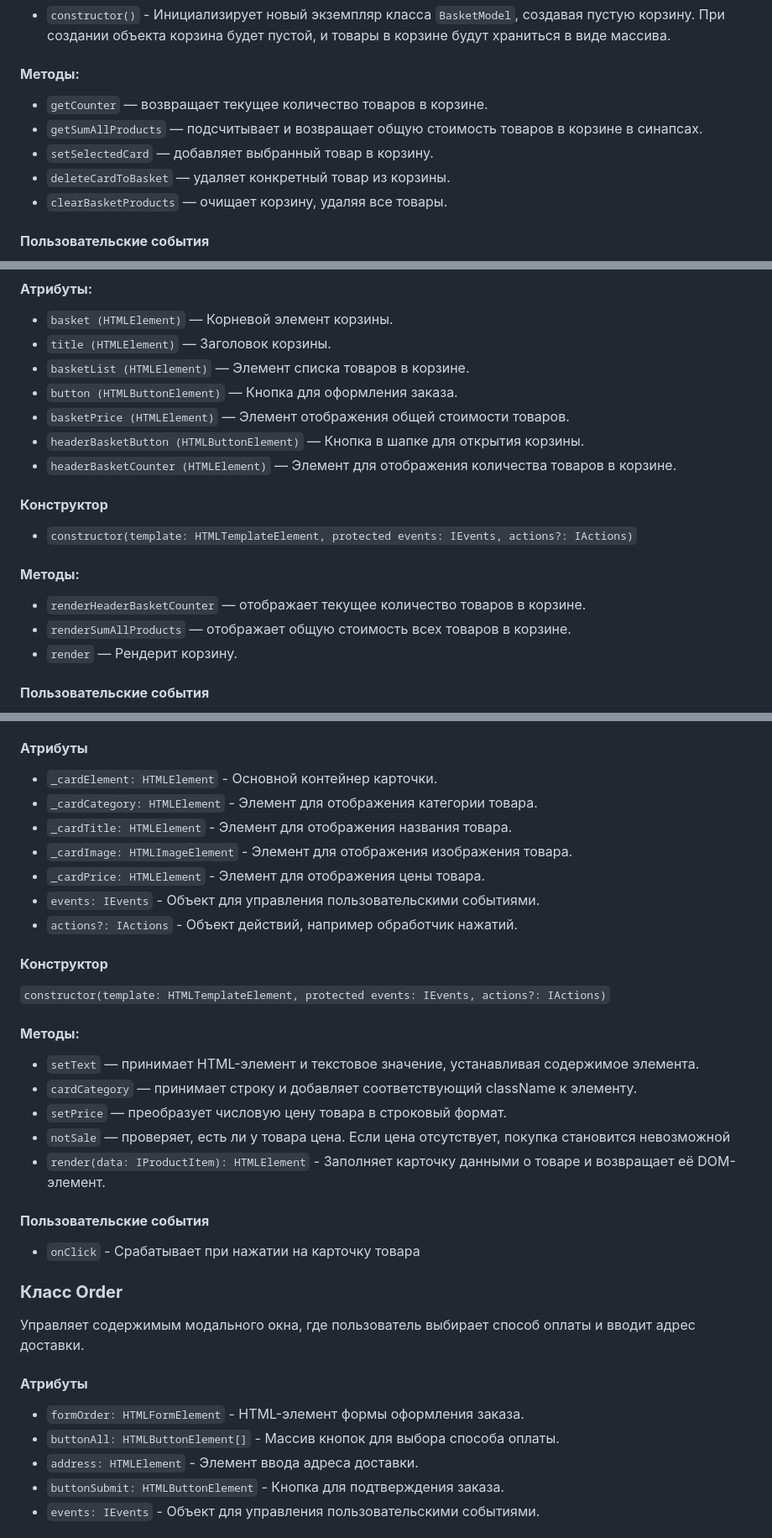
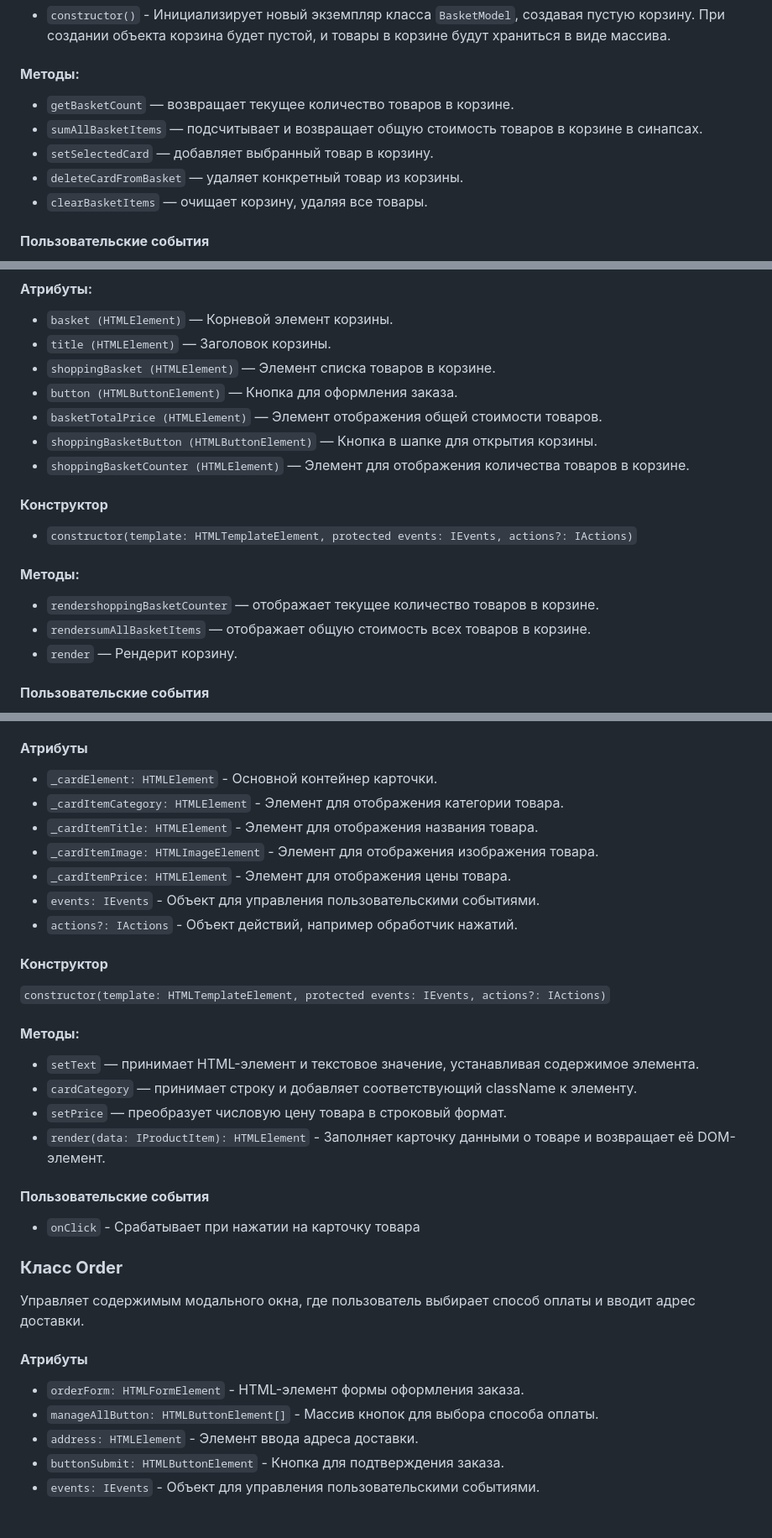
Before and after one commit to JacyF/web-larek-frontend, a Markdown page: README.md, 3 parts joined by grey strips. Shown at 84% size. GitHub-like rendering.

```diff
--- a/README.md
+++ b/README.md
@@ -97,11 +97,11 @@
 При создании объекта корзина будет пустой, и товары в корзине будут храниться в виде массива.
 
 #### **Методы:**
-- `getCounter` — возвращает текущее количество товаров в корзине.
-- `getSumAllProducts` — подсчитывает и возвращает общую стоимость товаров в корзине в синапсах.
+- `getBasketCount` — возвращает текущее количество товаров в корзине.
+- `sumAllBasketItems` — подсчитывает и возвращает общую стоимость товаров в корзине в синапсах.
 - `setSelectedCard` — добавляет выбранный товар в корзину.
-- `deleteCardToBasket` — удаляет конкретный товар из корзины.
-- `clearBasketProducts` — очищает корзину, удаляя все товары.
+- `deleteCardFromBasket` — удаляет конкретный товар из корзины.
+- `clearBasketItems` — очищает корзину, удаляя все товары.
 
 #### **Пользовательские события**
 - `basket:updated` - Вызывается при любом изменении содержимого корзины (добавление, удаление или очистка).
@@ -164,18 +167,18 @@
 #### **Атрибуты:**
 - `basket (HTMLElement)` — Корневой элемент корзины.
 - `title (HTMLElement)` — Заголовок корзины.
-- `basketList (HTMLElement)` — Элемент списка товаров в корзине.
+- `shoppingBasket (HTMLElement)` — Элемент списка товаров в корзине.
 - `button (HTMLButtonElement)` — Кнопка для оформления заказа.
-- `basketPrice (HTMLElement)` — Элемент отображения общей стоимости товаров.
-- `headerBasketButton (HTMLButtonElement)` — Кнопка в шапке для открытия корзины.
-- `headerBasketCounter (HTMLElement)` — Элемент для отображения количества товаров в корзине.
+- `basketTotalPrice (HTMLElement)` — Элемент отображения общей стоимости товаров.
+- `shoppingBasketButton (HTMLButtonElement)` — Кнопка в шапке для открытия корзины.
+- `shoppingBasketCounter (HTMLElement)` — Элемент для отображения количества товаров в корзине.
 
 #### **Конструктор**
 - `constructor(template: HTMLTemplateElement, protected events: IEvents, actions?: IActions)`
 
 #### **Методы:**
-- `renderHeaderBasketCounter` — отображает текущее количество товаров в корзине.
-- `renderSumAllProducts` — отображает общую стоимость всех товаров в корзине.
+- `rendershoppingBasketCounter` — отображает текущее количество товаров в корзине.
+- `rendersumAllBasketItems` — отображает общую стоимость всех товаров в корзине.
 - `render` — Рендерит корзину.
 
 #### **Пользовательские события**
@@ -211,10 +214,10 @@
 
 #### **Атрибуты**
 - `_cardElement: HTMLElement` -  Основной контейнер карточки.
-- `_cardCategory: HTMLElement` - Элемент для отображения категории товара.
-- `_cardTitle: HTMLElement` - Элемент для отображения названия товара.
-- `_cardImage: HTMLImageElement` - Элемент для отображения изображения товара.
-- `_cardPrice: HTMLElement` - Элемент для отображения цены товара.
+- `_cardItemCategory: HTMLElement` - Элемент для отображения категории товара.
+- `_cardItemTitle: HTMLElement` - Элемент для отображения названия товара.
+- `_cardItemImage: HTMLImageElement` - Элемент для отображения изображения товара.
+- `_cardItemPrice: HTMLElement` - Элемент для отображения цены товара.
 - `events: IEvents` - Объект для управления пользовательскими событиями.
 - `actions?: IActions` - Объект действий, например обработчик нажатий.
 
@@ -225,7 +228,6 @@
 - `setText` — принимает HTML-элемент и текстовое значение, устанавливая содержимое элемента.
 - `cardCategory` — принимает строку и добавляет соответствующий className к элементу.
 - `setPrice` — преобразует числовую цену товара в строковый формат.
-- `notSale` — проверяет, есть ли у товара цена. Если цена отсутствует, покупка становится невозможной
 - `render(data: IProductItem): HTMLElement` - Заполняет карточку данными о товаре и возвращает её DOM-элемент.
 
 #### **Пользовательские события**
@@ -236,8 +238,8 @@
 Управляет содержимым модального окна, где пользователь выбирает способ оплаты и вводит адрес доставки.
 
 #### **Атрибуты**
-- `formOrder: HTMLFormElement` - HTML-элемент формы оформления заказа.
-- `buttonAll: HTMLButtonElement[]` - Массив кнопок для выбора способа оплаты.
+- `orderForm: HTMLFormElement` - HTML-элемент формы оформления заказа.
+- `manageAllButton: HTMLButtonElement[]` - Массив кнопок для выбора способа оплаты.
 - `address: HTMLElement` - Элемент ввода адреса доставки.
 - `buttonSubmit: HTMLButtonElement` - Кнопка для подтверждения заказа.
 - `events: IEvents` - Объект для управления пользовательскими событиями.
```
Also changed, not shown: other parts of README.md (+16 -13 lines).
